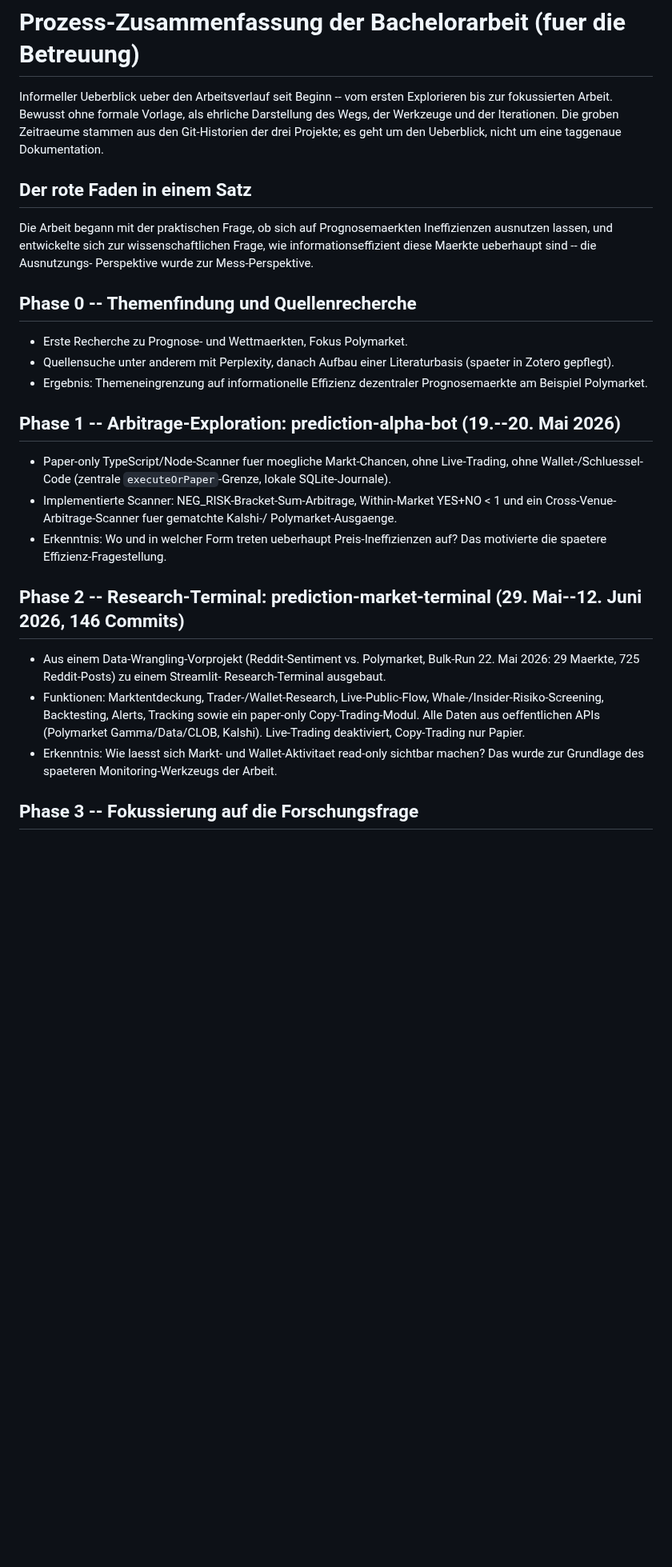
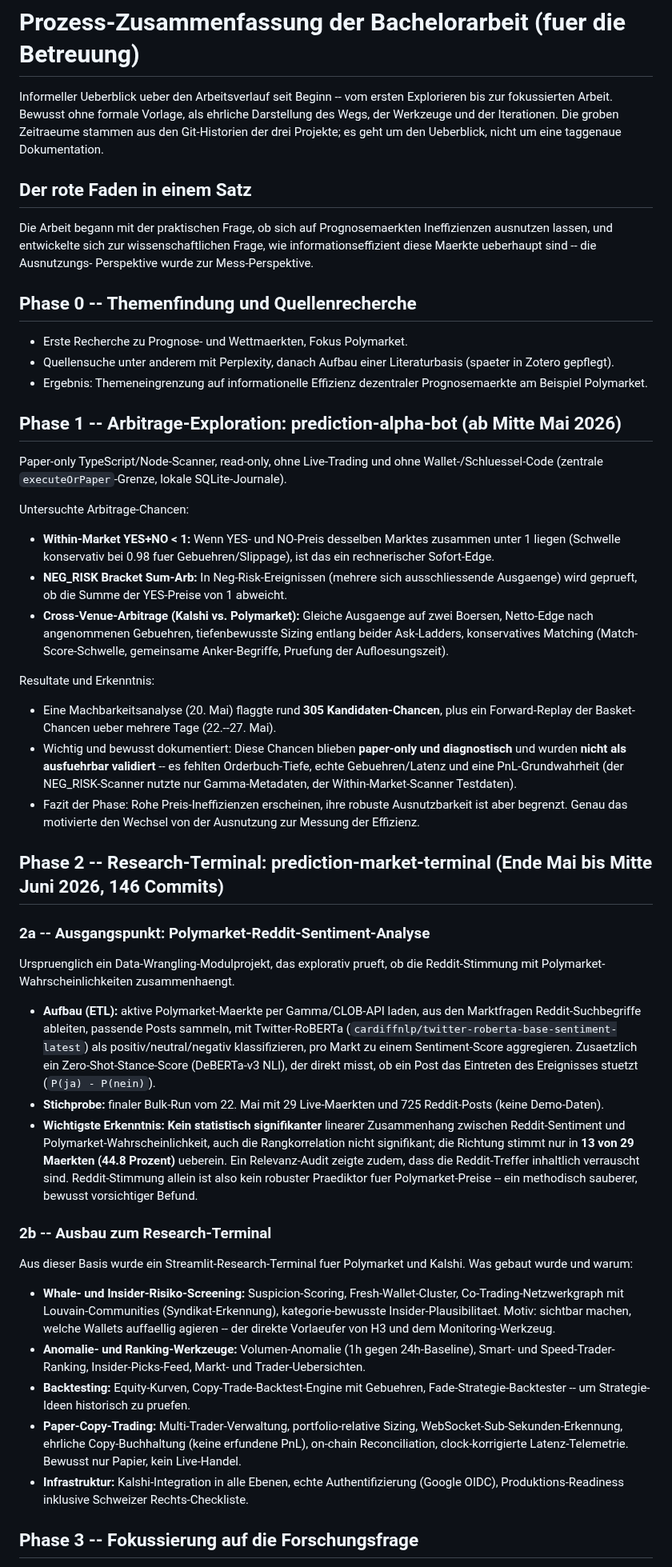
Before and after one commit to Pablozh123/multi-agent-orchestration-informational-efficiency, a Markdown page: docs/project/PROZESS_ZUSAMMENFASSUNG_DOZENT.md, the part around one of its changes. Shown at 80% size. Rendered like a GitHub page; blank space fills up the shorter version.

Commit message:
docs: enrich process summary (Reddit sentiment findings, arbitrage results, terminal feature evolution)

```diff
--- a/docs/project/PROZESS_ZUSAMMENFASSUNG_DOZENT.md
+++ b/docs/project/PROZESS_ZUSAMMENFASSUNG_DOZENT.md
@@ -2,8 +2,9 @@
 
 Informeller Ueberblick ueber den Arbeitsverlauf seit Beginn -- vom ersten
 Explorieren bis zur fokussierten Arbeit. Bewusst ohne formale Vorlage, als
-ehrliche Darstellung des Wegs, der Werkzeuge und der Iterationen. Die groben Zeitraeume stammen aus den Git-Historien der drei Projekte;
-es geht um den Ueberblick, nicht um eine taggenaue Dokumentation.
+ehrliche Darstellung des Wegs, der Werkzeuge und der Iterationen. Die groben
+Zeitraeume stammen aus den Git-Historien der drei Projekte; es geht um den
+Ueberblick, nicht um eine taggenaue Dokumentation.
 
 ## Der rote Faden in einem Satz
 Die Arbeit begann mit der praktischen Frage, ob sich auf Prognosemaerkten
@@ -13,31 +14,77 @@ Perspektive wurde zur Mess-Perspektive.
 
 ## Phase 0 -- Themenfindung und Quellenrecherche
 - Erste Recherche zu Prognose- und Wettmaerkten, Fokus Polymarket.
-- Quellensuche unter anderem mit Perplexity, danach Aufbau einer
-  Literaturbasis (spaeter in Zotero gepflegt).
+- Quellensuche unter anderem mit Perplexity, danach Aufbau einer Literaturbasis
+  (spaeter in Zotero gepflegt).
 - Ergebnis: Themeneingrenzung auf informationelle Effizienz dezentraler
   Prognosemaerkte am Beispiel Polymarket.
 
-## Phase 1 -- Arbitrage-Exploration: prediction-alpha-bot (19.--20. Mai 2026)
-- Paper-only TypeScript/Node-Scanner fuer moegliche Markt-Chancen, ohne
-  Live-Trading, ohne Wallet-/Schluessel-Code (zentrale `executeOrPaper`-Grenze,
-  lokale SQLite-Journale).
-- Implementierte Scanner: NEG_RISK-Bracket-Sum-Arbitrage, Within-Market
-  YES+NO < 1 und ein Cross-Venue-Arbitrage-Scanner fuer gematchte Kalshi-/
-  Polymarket-Ausgaenge.
-- Erkenntnis: Wo und in welcher Form treten ueberhaupt Preis-Ineffizienzen auf?
-  Das motivierte die spaetere Effizienz-Fragestellung.
+## Phase 1 -- Arbitrage-Exploration: prediction-alpha-bot (ab Mitte Mai 2026)
+Paper-only TypeScript/Node-Scanner, read-only, ohne Live-Trading und ohne
+Wallet-/Schluessel-Code (zentrale `executeOrPaper`-Grenze, lokale SQLite-Journale).
 
-## Phase 2 -- Research-Terminal: prediction-market-terminal (29. Mai--12. Juni 2026, 146 Commits)
-- Aus einem Data-Wrangling-Vorprojekt (Reddit-Sentiment vs. Polymarket,
-  Bulk-Run 22. Mai 2026: 29 Maerkte, 725 Reddit-Posts) zu einem Streamlit-
-  Research-Terminal ausgebaut.
-- Funktionen: Marktentdeckung, Trader-/Wallet-Research, Live-Public-Flow,
-  Whale-/Insider-Risiko-Screening, Backtesting, Alerts, Tracking sowie ein
-  paper-only Copy-Trading-Modul. Alle Daten aus oeffentlichen APIs (Polymarket
-  Gamma/Data/CLOB, Kalshi). Live-Trading deaktiviert, Copy-Trading nur Papier.
-- Erkenntnis: Wie laesst sich Markt- und Wallet-Aktivitaet read-only sichtbar
-  machen? Das wurde zur Grundlage des spaeteren Monitoring-Werkzeugs der Arbeit.
+Untersuchte Arbitrage-Chancen:
+- **Within-Market YES+NO < 1:** Wenn YES- und NO-Preis desselben Marktes zusammen
+  unter 1 liegen (Schwelle konservativ bei 0.98 fuer Gebuehren/Slippage), ist das
+  ein rechnerischer Sofort-Edge.
+- **NEG_RISK Bracket Sum-Arb:** In Neg-Risk-Ereignissen (mehrere sich
+  ausschliessende Ausgaenge) wird geprueft, ob die Summe der YES-Preise von 1
+  abweicht.
+- **Cross-Venue-Arbitrage (Kalshi vs. Polymarket):** Gleiche Ausgaenge auf zwei
+  Boersen, Netto-Edge nach angenommenen Gebuehren, tiefenbewusste Sizing entlang
+  beider Ask-Ladders, konservatives Matching (Match-Score-Schwelle, gemeinsame
+  Anker-Begriffe, Pruefung der Aufloesungszeit).
+
+Resultate und Erkenntnis:
+- Eine Machbarkeitsanalyse (20. Mai) flaggte rund **305 Kandidaten-Chancen**, plus
+  ein Forward-Replay der Basket-Chancen ueber mehrere Tage (22.--27. Mai).
+- Wichtig und bewusst dokumentiert: Diese Chancen blieben **paper-only und
+  diagnostisch** und wurden **nicht als ausfuehrbar validiert** -- es fehlten
+  Orderbuch-Tiefe, echte Gebuehren/Latenz und eine PnL-Grundwahrheit (der
+  NEG_RISK-Scanner nutzte nur Gamma-Metadaten, der Within-Market-Scanner
+  Testdaten).
+- Fazit der Phase: Rohe Preis-Ineffizienzen erscheinen, ihre robuste
+  Ausnutzbarkeit ist aber begrenzt. Genau das motivierte den Wechsel von der
+  Ausnutzung zur Messung der Effizienz.
+
+## Phase 2 -- Research-Terminal: prediction-market-terminal (Ende Mai bis Mitte Juni 2026, 146 Commits)
+
+### 2a -- Ausgangspunkt: Polymarket-Reddit-Sentiment-Analyse
+Urspruenglich ein Data-Wrangling-Modulprojekt, das explorativ prueft, ob die
+Reddit-Stimmung mit Polymarket-Wahrscheinlichkeiten zusammenhaengt.
+- **Aufbau (ETL):** aktive Polymarket-Maerkte per Gamma/CLOB-API laden, aus den
+  Marktfragen Reddit-Suchbegriffe ableiten, passende Posts sammeln, mit
+  Twitter-RoBERTa (`cardiffnlp/twitter-roberta-base-sentiment-latest`) als
+  positiv/neutral/negativ klassifizieren, pro Markt zu einem Sentiment-Score
+  aggregieren. Zusaetzlich ein Zero-Shot-Stance-Score (DeBERTa-v3 NLI), der direkt
+  misst, ob ein Post das Eintreten des Ereignisses stuetzt (`P(ja) - P(nein)`).
+- **Stichprobe:** finaler Bulk-Run vom 22. Mai mit 29 Live-Maerkten und 725
+  Reddit-Posts (keine Demo-Daten).
+- **Wichtigste Erkenntnis:** **Kein statistisch signifikanter** linearer
+  Zusammenhang zwischen Reddit-Sentiment und Polymarket-Wahrscheinlichkeit, auch
+  die Rangkorrelation nicht signifikant; die Richtung stimmt nur in **13 von 29
+  Maerkten (44.8 Prozent)** ueberein. Ein Relevanz-Audit zeigte zudem, dass die
+  Reddit-Treffer inhaltlich verrauscht sind. Reddit-Stimmung allein ist also kein
+  robuster Praediktor fuer Polymarket-Preise -- ein methodisch sauberer, bewusst
+  vorsichtiger Befund.
+
+### 2b -- Ausbau zum Research-Terminal
+Aus dieser Basis wurde ein Streamlit-Research-Terminal fuer Polymarket und Kalshi.
+Was gebaut wurde und warum:
+- **Whale- und Insider-Risiko-Screening:** Suspicion-Scoring, Fresh-Wallet-Cluster,
+  Co-Trading-Netzwerkgraph mit Louvain-Communities (Syndikat-Erkennung),
+  kategorie-bewusste Insider-Plausibilitaet. Motiv: sichtbar machen, welche Wallets
+  auffaellig agieren -- der direkte Vorlaeufer von H3 und dem Monitoring-Werkzeug.
+- **Anomalie- und Ranking-Werkzeuge:** Volumen-Anomalie (1h gegen 24h-Baseline),
+  Smart- und Speed-Trader-Ranking, Insider-Picks-Feed, Markt- und Trader-Uebersichten.
+- **Backtesting:** Equity-Kurven, Copy-Trade-Backtest-Engine mit Gebuehren,
+  Fade-Strategie-Backtester -- um Strategie-Ideen historisch zu pruefen.
+- **Paper-Copy-Trading:** Multi-Trader-Verwaltung, portfolio-relative Sizing,
+  WebSocket-Sub-Sekunden-Erkennung, ehrliche Copy-Buchhaltung (keine erfundene
+  PnL), on-chain Reconciliation, clock-korrigierte Latenz-Telemetrie. Bewusst nur
+  Papier, kein Live-Handel.
+- **Infrastruktur:** Kalshi-Integration in alle Ebenen, echte Authentifizierung
+  (Google OIDC), Produktions-Readiness inklusive Schweizer Rechts-Checkliste.
 
 ## Phase 3 -- Fokussierung auf die Forschungsfrage
 - Wechsel von der Ausnutzungs- zur Mess-Perspektive: Statt Chancen zu handeln,
```
Also changed, not shown: other parts of docs/project/PROZESS_ZUSAMMENFASSUNG_DOZENT.md (+2 -1 lines).
